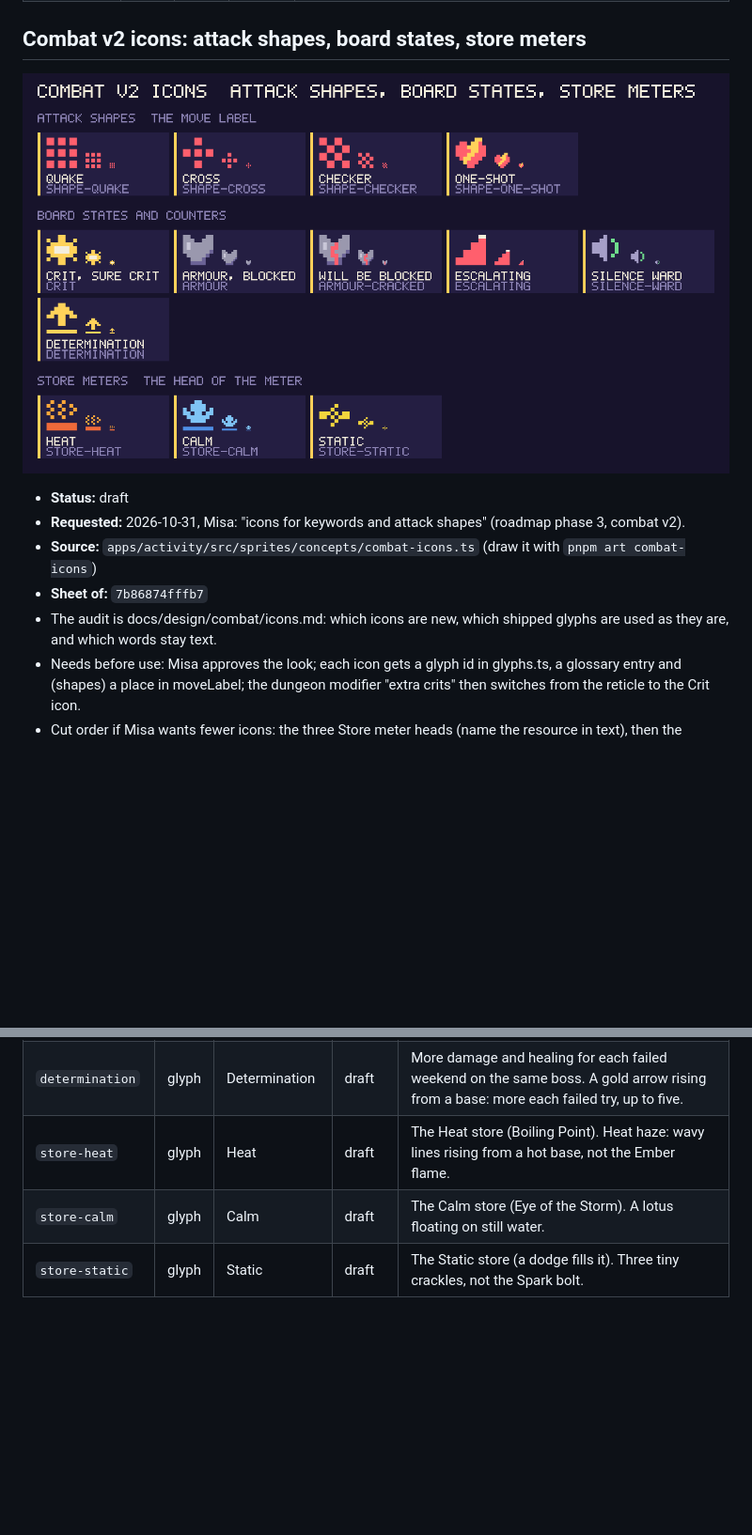
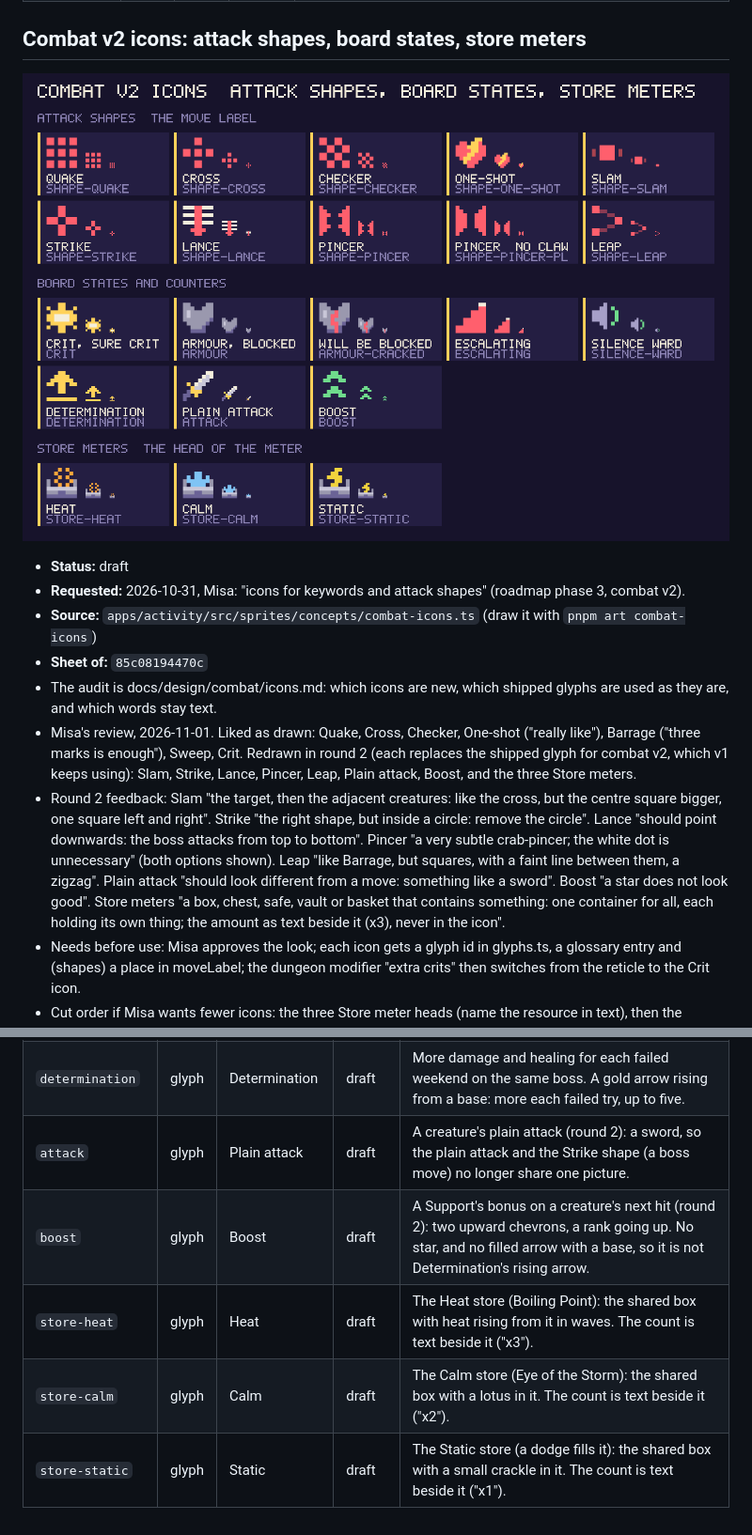
Before and after one commit to Misacorp/creatures, a Markdown page: docs/art/README.md, 2 parts joined by grey strips. Shown at 94% size. GitHub-like rendering; pictures changed too: docs/art/combat-icons.png; blank space fills up the shorter version.

```diff
--- a/docs/art/README.md
+++ b/docs/art/README.md
@@ -233,8 +233,10 @@ Status: **liked** means Misa approved the look; **draft** means he has not said
 - **Status:** draft
 - **Requested:** 2026-10-31, Misa: "icons for keywords and attack shapes" (roadmap phase 3, combat v2).
 - **Source:** `apps/activity/src/sprites/concepts/combat-icons.ts` (draw it with `pnpm art combat-icons`)
-- **Sheet of:** `7b86874fffb7`
+- **Sheet of:** `85c08194470c`
 - The audit is docs/design/combat/icons.md: which icons are new, which shipped glyphs are used as they are, and which words stay text.
+- Misa's review, 2026-11-01. Liked as drawn: Quake, Cross, Checker, One-shot ("really like"), Barrage ("three marks is enough"), Sweep, Crit. Redrawn in round 2 (each replaces the shipped glyph for combat v2, which v1 keeps using): Slam, Strike, Lance, Pincer, Leap, Plain attack, Boost, and the three Store meters.
+- Round 2 feedback: Slam "the target, then the adjacent creatures: like the cross, but the centre square bigger, one square left and right". Strike "the right shape, but inside a circle: remove the circle". Lance "should point downwards: the boss attacks from top to bottom". Pincer "a very subtle crab-pincer; the white dot is unnecessary" (both options shown). Leap "like Barrage, but squares, with a faint line between them, a zigzag". Plain attack "should look different from a move: something like a sword". Boost "a star does not look good". Store meters "a box, chest, safe, vault or basket that contains something: one container for all, each holding its own thing; the amount as text beside it (x3), never in the icon".
 - Needs before use: Misa approves the look; each icon gets a glyph id in glyphs.ts, a glossary entry and (shapes) a place in moveLabel; the dungeon modifier "extra crits" then switches from the reticle to the Crit icon.
 - Cut order if Misa wants fewer icons: the three Store meter heads (name the resource in text), then the silence ward, then the cracked armour (a crack drawn over the armour icon), then One-shot (it shares the Strike crosshairs).
 
@@ -250,6 +258,8 @@ Status: **liked** means Misa approved the look; **draft** means he has not said
 | `escalating` | glyph | Escalating | draft | The boss grows as the weekend goes on, a step at a time. Rising steps, the top one lit. |
 | `silence-ward` | glyph | Silence ward | draft | A warded creature cannot be silenced. The Silenced speaker with sound waves instead of a cross. |
 | `determination` | glyph | Determination | draft | More damage and healing for each failed weekend on the same boss. A gold arrow rising from a base: more each failed try, up to five. |
-| `store-heat` | glyph | Heat | draft | The Heat store (Boiling Point). Heat haze: wavy lines rising from a hot base, not the Ember flame. |
-| `store-calm` | glyph | Calm | draft | The Calm store (Eye of the Storm). A lotus floating on still water. |
-| `store-static` | glyph | Static | draft | The Static store (a dodge fills it). Three tiny crackles, not the Spark bolt. |
+| `attack` | glyph | Plain attack | draft | A creature's plain attack (round 2): a sword, so the plain attack and the Strike shape (a boss move) no longer share one picture. |
+| `boost` | glyph | Boost | draft | A Support's bonus on a creature's next hit (round 2): two upward chevrons, a rank going up. No star, and no filled arrow with a base, so it is not Determination's rising arrow. |
+| `store-heat` | glyph | Heat | draft | The Heat store (Boiling Point): the shared box with heat rising from it in waves. The count is text beside it ("x3"). |
+| `store-calm` | glyph | Calm | draft | The Calm store (Eye of the Storm): the shared box with a lotus in it. The count is text beside it ("x2"). |
+| `store-static` | glyph | Static | draft | The Static store (a dodge fills it): the shared box with a small crackle in it. The count is text beside it ("x1"). |
```
Also changed, not shown: other parts of docs/art/README.md (+12 -6 lines), 2 other files.
